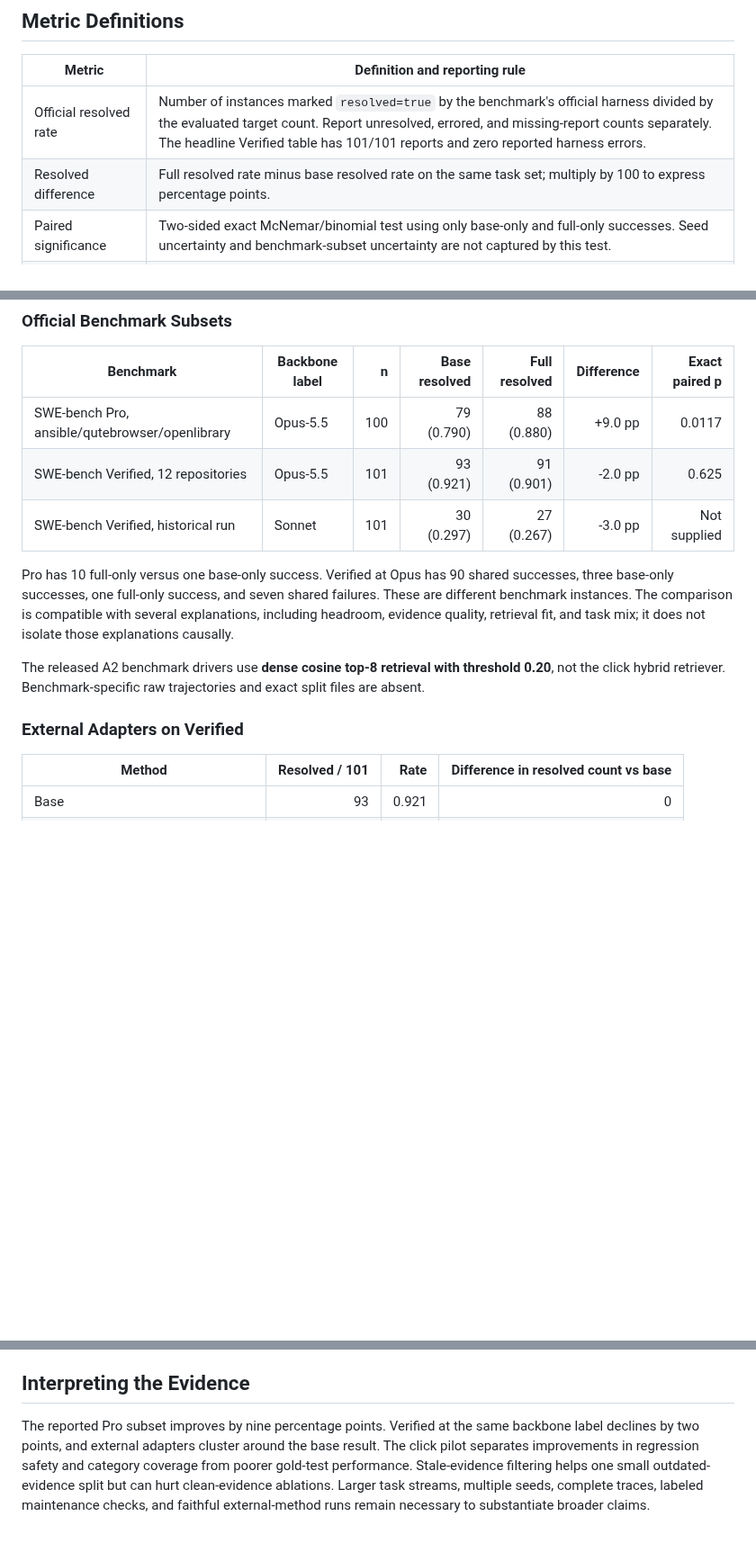
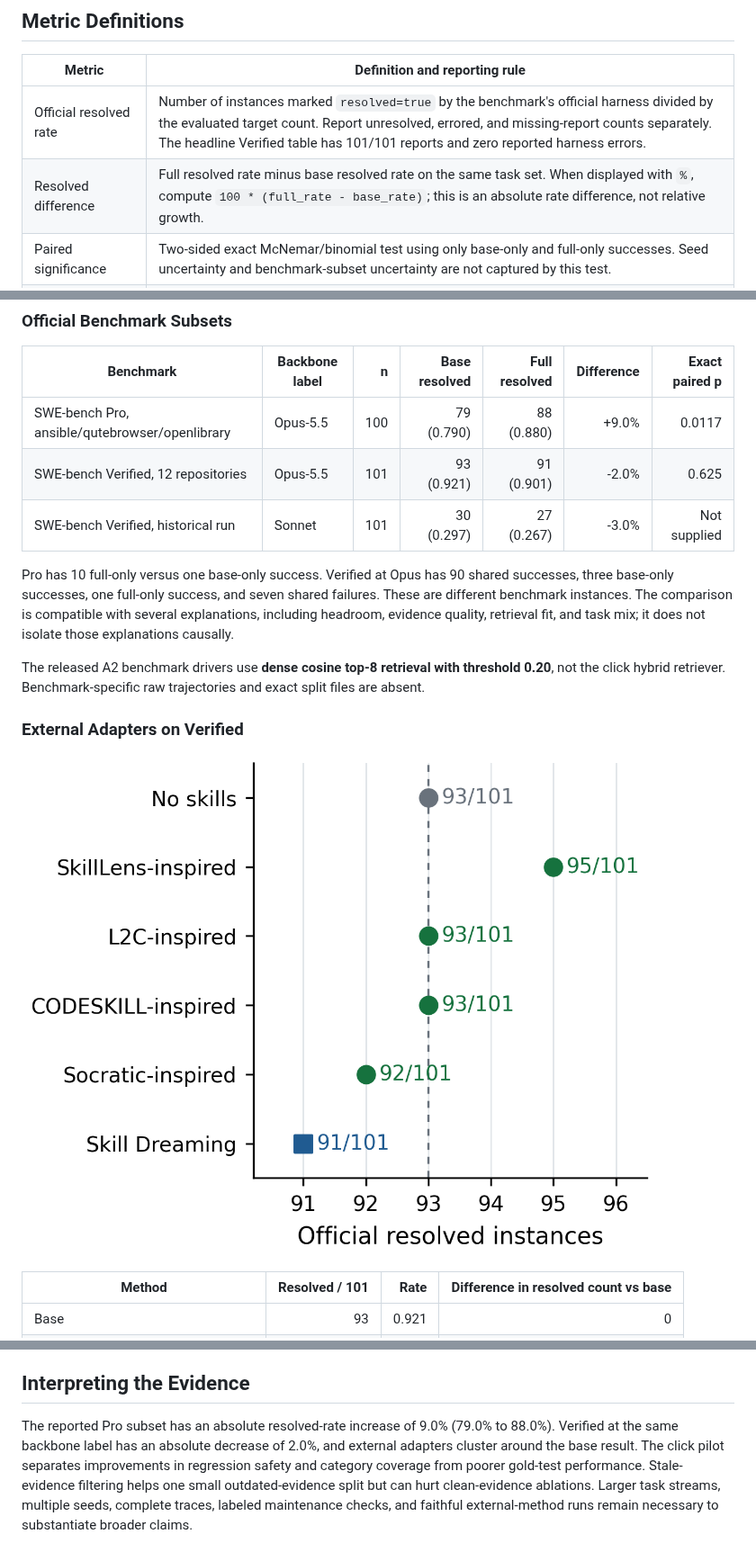
Before and after one commit to Hik289/skill-dreaming, a Markdown page: docs/results.md, 3 parts joined by grey strips. Shown at 90% size. Drawn GitHub-style; pictures changed too: assets/results/external_comparison.png (added); blank space fills up the shorter version.

Commit message:
Refresh PR streaming, method, and evaluation figures

```diff
--- a/docs/results.md
+++ b/docs/results.md
@@ -9,7 +9,7 @@ The experiment label **Opus-5.5** is retained verbatim. Configure a valid model
 | Metric | Definition and reporting rule |
 | --- | --- |
 | Official resolved rate | Number of instances marked `resolved=true` by the benchmark's official harness divided by the evaluated target count. Report unresolved, errored, and missing-report counts separately. The headline Verified table has 101/101 reports and zero reported harness errors. |
-| Resolved difference | Full resolved rate minus base resolved rate on the same task set; multiply by 100 to express percentage points. |
+| Resolved difference | Full resolved rate minus base resolved rate on the same task set. When displayed with `%`, compute `100 * (full_rate - base_rate)`; this is an absolute rate difference, not relative growth. |
 | Paired significance | Two-sided exact McNemar/binomial test using only base-only and full-only successes. Seed uncertainty and benchmark-subset uncertainty are not captured by this test. |
 | Existing tests pass | For the corrected click pilot, no new failures relative to the base test result. This is regression safety, not evidence that the requested feature works. The bundled basic replay instead uses its executed pytest result directly. |
 | Gold PR tests pass | All designated task-specific gold PR tests pass. click headline rates use 14 gold-evaluable PRs; four PRs without runnable gold tests are excluded and must be reported. |
@@ -32,15 +32,17 @@ Some ledger columns, including repository alignment, selection accuracy, skill p
 
 | Benchmark | Backbone label | n | Base resolved | Full resolved | Difference | Exact paired p |
 | --- | --- | ---: | ---: | ---: | ---: | ---: |
-| SWE-bench Pro, ansible/qutebrowser/openlibrary | Opus-5.5 | 100 | 79 (0.790) | 88 (0.880) | +9.0 pp | 0.0117 |
-| SWE-bench Verified, 12 repositories | Opus-5.5 | 101 | 93 (0.921) | 91 (0.901) | -2.0 pp | 0.625 |
-| SWE-bench Verified, historical run | Sonnet | 101 | 30 (0.297) | 27 (0.267) | -3.0 pp | Not supplied |
+| SWE-bench Pro, ansible/qutebrowser/openlibrary | Opus-5.5 | 100 | 79 (0.790) | 88 (0.880) | +9.0% | 0.0117 |
+| SWE-bench Verified, 12 repositories | Opus-5.5 | 101 | 93 (0.921) | 91 (0.901) | -2.0% | 0.625 |
+| SWE-bench Verified, historical run | Sonnet | 101 | 30 (0.297) | 27 (0.267) | -3.0% | Not supplied |
 
 Pro has 10 full-only versus one base-only success. Verified at Opus has 90 shared successes, three base-only successes, one full-only success, and seven shared failures. These are different benchmark instances. The comparison is compatible with several explanations, including headroom, evidence quality, retrieval fit, and task mix; it does not isolate those explanations causally.
 
 The released A2 benchmark drivers use **dense cosine top-8 retrieval with threshold 0.20**, not the click hybrid retriever. Benchmark-specific raw trajectories and exact split files are absent.
 
 ### External Adapters on Verified
+
+![Resolved counts for the local external-method adapters on the selected Verified subset](../assets/results/external_comparison.png)
 
 | Method | Resolved / 101 | Rate | Difference in resolved count vs base |
 | --- | ---: | ---: | ---: |
@@ -222,4 +228,4 @@ black/httpx's earlier keyword rows are superseded for A2 analysis by the budget
 
 ## Interpreting the Evidence
 
-The reported Pro subset improves by nine percentage points. Verified at the same backbone label declines by two points, and external adapters cluster around the base result. The click pilot separates improvements in regression safety and category coverage from poorer gold-test performance. Stale-evidence filtering helps one small outdated-evidence split but can hurt clean-evidence ablations. Larger task streams, multiple seeds, complete traces, labeled maintenance checks, and faithful external-method runs remain necessary to substantiate broader claims.
+The reported Pro subset has an absolute resolved-rate increase of 9.0% (79.0% to 88.0%). Verified at the same backbone label has an absolute decrease of 2.0%, and external adapters cluster around the base result. The click pilot separates improvements in regression safety and category coverage from poorer gold-test performance. Stale-evidence filtering helps one small outdated-evidence split but can hurt clean-evidence ablations. Larger task streams, multiple seeds, complete traces, labeled maintenance checks, and faithful external-method runs remain necessary to substantiate broader claims.
```
Also changed, not shown: other parts of docs/results.md (+4 -0 lines), README.md (+11 -3 lines), assets/results/boundary_condition.png (added), assets/results/core_mechanism.png (added), assets/results/exp10_k_decoupling.png (added), 4 other files.
